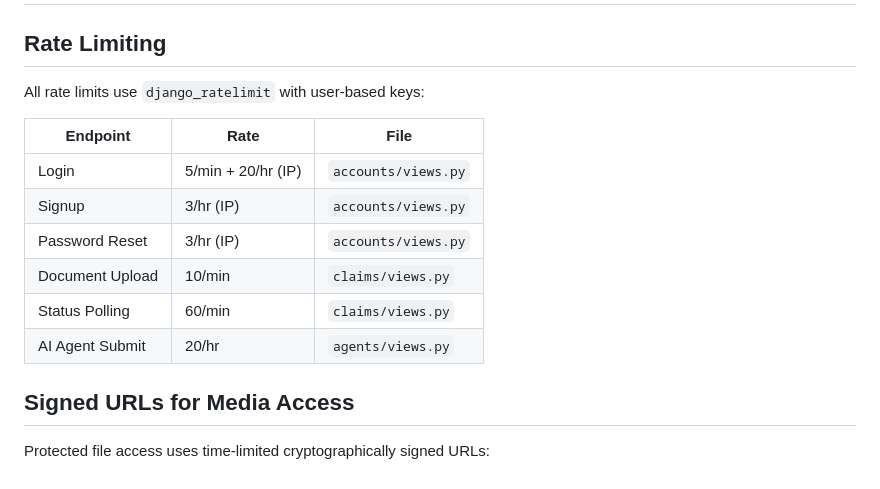
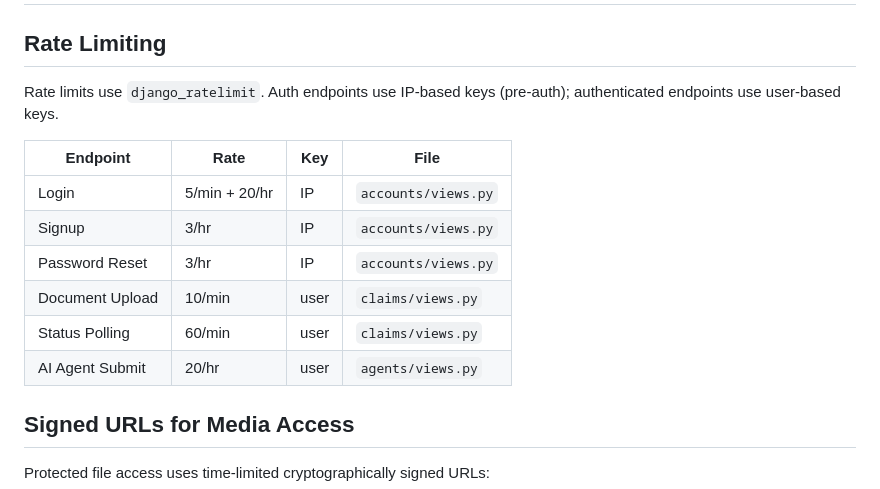
Before and after one commit to Beaudoin0zach/benefits_navigator, a Markdown page: CLAUDE.md, the part around the change. GitHub-like rendering.

Commit message:
docs: fix rate limiting key description accuracy
Correct misleading statement that all rate limits use user-based keys.
Auth endpoints (login, signup, password reset) use IP-based keys since
they operate pre-authentication. Added explicit Key column to table.

Co-Authored-By: Claude Opus 4.5 <noreply@anthropic.com>

```diff
--- a/CLAUDE.md
+++ b/CLAUDE.md
@@ -270,16 +270,17 @@ ALLOWED_HOSTS
 # Security Hardening (implemented)
 
 ## Rate Limiting
-All rate limits use `django_ratelimit` with user-based keys:
+Rate limits use `django_ratelimit`. Auth endpoints use IP-based keys (pre-auth);
+authenticated endpoints use user-based keys.
 
-| Endpoint | Rate | File |
-|----------|------|------|
-| Login | 5/min + 20/hr (IP) | `accounts/views.py` |
-| Signup | 3/hr (IP) | `accounts/views.py` |
-| Password Reset | 3/hr (IP) | `accounts/views.py` |
-| Document Upload | 10/min | `claims/views.py` |
-| Status Polling | 60/min | `claims/views.py` |
-| AI Agent Submit | 20/hr | `agents/views.py` |
+| Endpoint | Rate | Key | File |
+|----------|------|-----|------|
+| Login | 5/min + 20/hr | IP | `accounts/views.py` |
+| Signup | 3/hr | IP | `accounts/views.py` |
+| Password Reset | 3/hr | IP | `accounts/views.py` |
+| Document Upload | 10/min | user | `claims/views.py` |
+| Status Polling | 60/min | user | `claims/views.py` |
+| AI Agent Submit | 20/hr | user | `agents/views.py` |
 
 ## Signed URLs for Media Access
 Protected file access uses time-limited cryptographically signed URLs:
```
